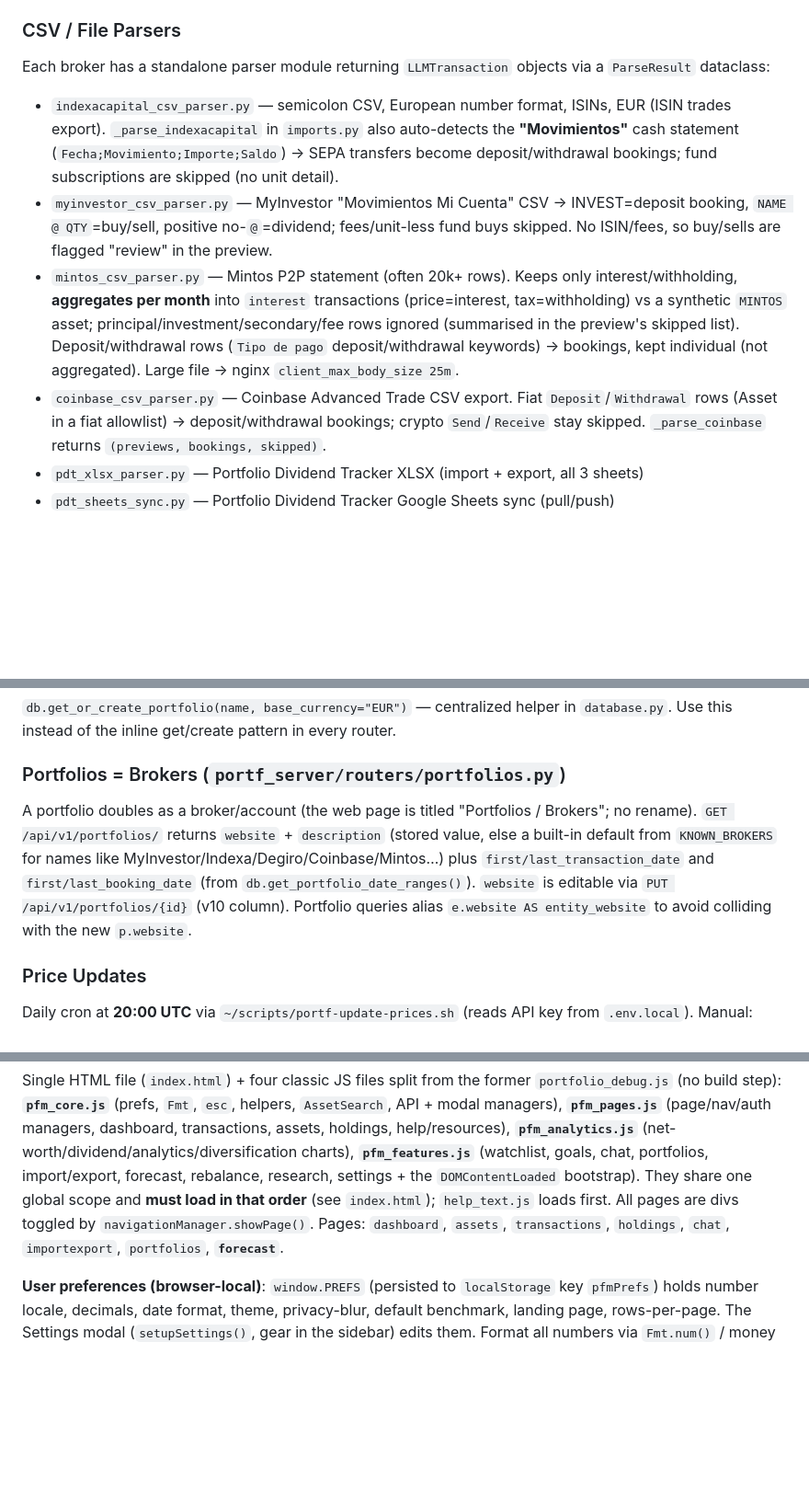
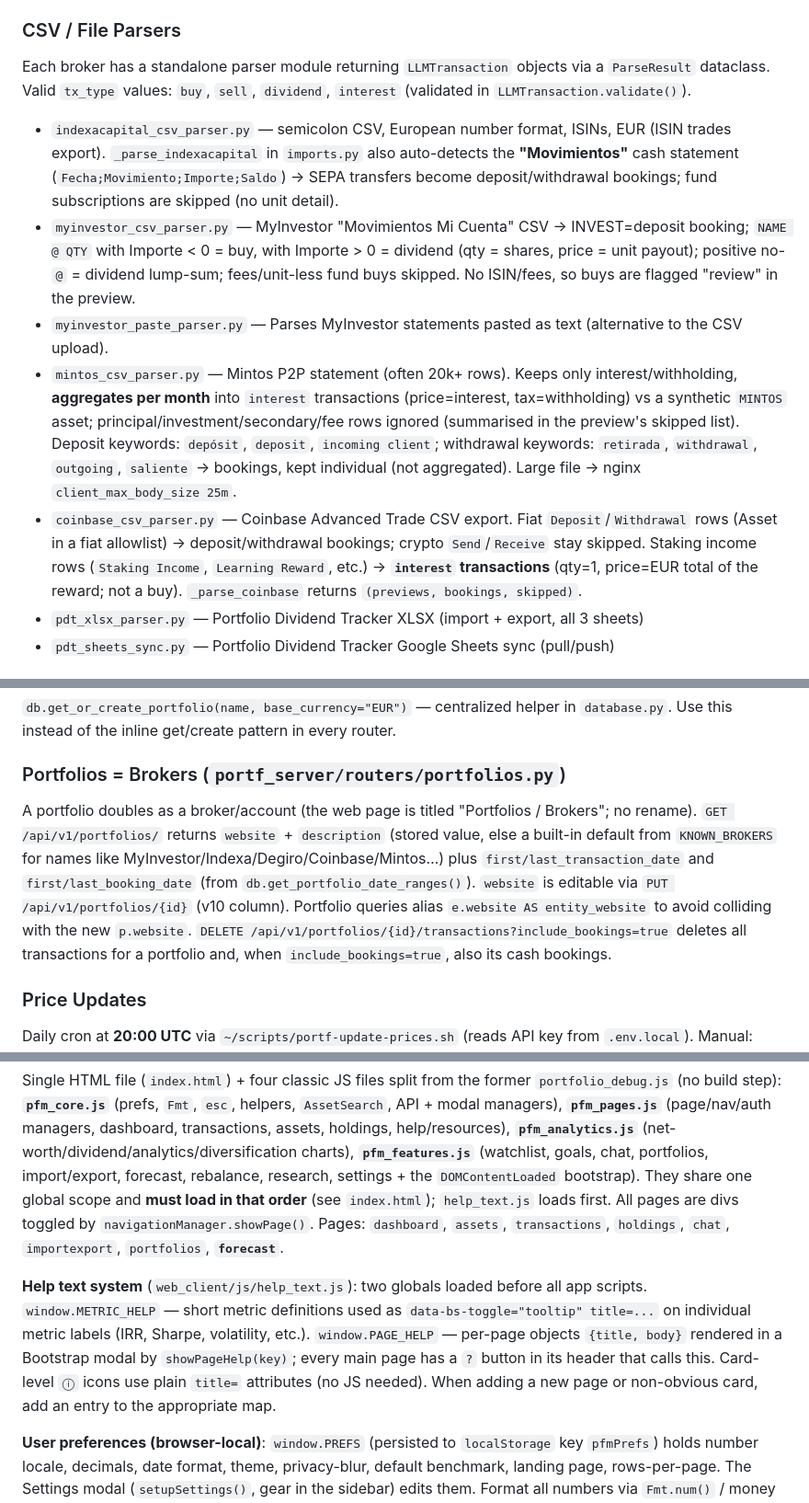
Before and after one commit to alexgoldhoorn/pfm, a Markdown page: CLAUDE.md, 3 parts joined by grey strips. Shown at 92% size. Rendered like a GitHub page; blank space fills up the shorter version.

Commit message:
docs: update CLAUDE.md and PROJECT_STATUS.md for recent changes
- Parser section: correct MyInvestor @QTY→dividend behaviour, add myinvestor_paste_parser,
  Coinbase staking→interest, Mintos keyword list; note LLMTransaction valid tx_types
- Portfolios API: document include_bookings param on DELETE /{id}/transactions
- Web client: document help_text.js PAGE_HELP/METRIC_HELP system
- PROJECT_STATUS: bump date, test count (524), add parser fixes + help text to recent summary

Co-Authored-By: Oz <oz-agent@warp.dev>

```diff
--- a/CLAUDE.md
+++ b/CLAUDE.md
@@ -75,11 +75,12 @@ Override with env vars:
 All LLM calls go through `LLMClient.generate(prompt) -> str`. `GeminiClient` is a legacy wrapper kept for backward compatibility; it delegates to `get_llm_client()`.
 
 ### CSV / File Parsers
-Each broker has a standalone parser module returning `LLMTransaction` objects via a `ParseResult` dataclass:
+Each broker has a standalone parser module returning `LLMTransaction` objects via a `ParseResult` dataclass. Valid `tx_type` values: `buy`, `sell`, `dividend`, `interest` (validated in `LLMTransaction.validate()`).
 - `indexacapital_csv_parser.py` — semicolon CSV, European number format, ISINs, EUR (ISIN trades export). `_parse_indexacapital` in `imports.py` also auto-detects the **"Movimientos"** cash statement (`Fecha;Movimiento;Importe;Saldo`) → SEPA transfers become deposit/withdrawal bookings; fund subscriptions are skipped (no unit detail).
-- `myinvestor_csv_parser.py` — MyInvestor "Movimientos Mi Cuenta" CSV → INVEST=deposit booking, `NAME @ QTY`=buy/sell, positive no-`@`=dividend; fees/unit-less fund buys skipped. No ISIN/fees, so buy/sells are flagged "review" in the preview.
-- `mintos_csv_parser.py` — Mintos P2P statement (often 20k+ rows). Keeps only interest/withholding, **aggregates per month** into `interest` transactions (price=interest, tax=withholding) vs a synthetic `MINTOS` asset; principal/investment/secondary/fee rows ignored (summarised in the preview's skipped list). Deposit/withdrawal rows (`Tipo de pago` deposit/withdrawal keywords) → bookings, kept individual (not aggregated). Large file → nginx `client_max_body_size 25m`.
-- `coinbase_csv_parser.py` — Coinbase Advanced Trade CSV export. Fiat `Deposit`/`Withdrawal` rows (Asset in a fiat allowlist) → deposit/withdrawal bookings; crypto `Send`/`Receive` stay skipped. `_parse_coinbase` returns `(previews, bookings, skipped)`.
+- `myinvestor_csv_parser.py` — MyInvestor "Movimientos Mi Cuenta" CSV → INVEST=deposit booking; `NAME @ QTY` with Importe < 0 = buy, with Importe > 0 = dividend (qty = shares, price = unit payout); positive no-`@` = dividend lump-sum; fees/unit-less fund buys skipped. No ISIN/fees, so buys are flagged "review" in the preview.
+- `myinvestor_paste_parser.py` — Parses MyInvestor statements pasted as text (alternative to the CSV upload).
+- `mintos_csv_parser.py` — Mintos P2P statement (often 20k+ rows). Keeps only interest/withholding, **aggregates per month** into `interest` transactions (price=interest, tax=withholding) vs a synthetic `MINTOS` asset; principal/investment/secondary/fee rows ignored (summarised in the preview's skipped list). Deposit keywords: `depósit`, `deposit`, `incoming client`; withdrawal keywords: `retirada`, `withdrawal`, `outgoing`, `saliente` → bookings, kept individual (not aggregated). Large file → nginx `client_max_body_size 25m`.
+- `coinbase_csv_parser.py` — Coinbase Advanced Trade CSV export. Fiat `Deposit`/`Withdrawal` rows (Asset in a fiat allowlist) → deposit/withdrawal bookings; crypto `Send`/`Receive` stay skipped. Staking income rows (`Staking Income`, `Learning Reward`, etc.) → **`interest` transactions** (qty=1, price=EUR total of the reward; not a buy). `_parse_coinbase` returns `(previews, bookings, skipped)`.
 - `pdt_xlsx_parser.py` — Portfolio Dividend Tracker XLSX (import + export, all 3 sheets)
 - `pdt_sheets_sync.py` — Portfolio Dividend Tracker Google Sheets sync (pull/push)
 
@@ -192,7 +193,7 @@ API key auth for all server endpoints (`X-API-Key` header). User auth with passw
 `db.get_or_create_portfolio(name, base_currency="EUR")` — centralized helper in `database.py`. Use this instead of the inline get/create pattern in every router.
 
 ### Portfolios = Brokers (`portf_server/routers/portfolios.py`)
-A portfolio doubles as a broker/account (the web page is titled "Portfolios / Brokers"; no rename). `GET /api/v1/portfolios/` returns `website` + `description` (stored value, else a built-in default from `KNOWN_BROKERS` for names like MyInvestor/Indexa/Degiro/Coinbase/Mintos…) plus `first/last_transaction_date` and `first/last_booking_date` (from `db.get_portfolio_date_ranges()`). `website` is editable via `PUT /api/v1/portfolios/{id}` (v10 column). Portfolio queries alias `e.website AS entity_website` to avoid colliding with the new `p.website`.
+A portfolio doubles as a broker/account (the web page is titled "Portfolios / Brokers"; no rename). `GET /api/v1/portfolios/` returns `website` + `description` (stored value, else a built-in default from `KNOWN_BROKERS` for names like MyInvestor/Indexa/Degiro/Coinbase/Mintos…) plus `first/last_transaction_date` and `first/last_booking_date` (from `db.get_portfolio_date_ranges()`). `website` is editable via `PUT /api/v1/portfolios/{id}` (v10 column). Portfolio queries alias `e.website AS entity_website` to avoid colliding with the new `p.website`. `DELETE /api/v1/portfolios/{id}/transactions?include_bookings=true` deletes all transactions for a portfolio and, when `include_bookings=true`, also its cash bookings.
 
 ### Price Updates
 Daily cron at **20:00 UTC** via `~/scripts/portf-update-prices.sh` (reads API key from `.env.local`).
@@ -222,6 +223,8 @@ All financial transactions go through `database.create_transaction()` with `port
 
 ## Web Client (`web_client/`)
 Single HTML file (`index.html`) + four classic JS files split from the former `portfolio_debug.js` (no build step): **`pfm_core.js`** (prefs, `Fmt`, `esc`, helpers, `AssetSearch`, API + modal managers), **`pfm_pages.js`** (page/nav/auth managers, dashboard, transactions, assets, holdings, help/resources), **`pfm_analytics.js`** (net-worth/dividend/analytics/diversification charts), **`pfm_features.js`** (watchlist, goals, chat, portfolios, import/export, forecast, rebalance, research, settings + the `DOMContentLoaded` bootstrap). They share one global scope and **must load in that order** (see `index.html`); `help_text.js` loads first. All pages are divs toggled by `navigationManager.showPage()`. Pages: `dashboard`, `assets`, `transactions`, `holdings`, `chat`, `importexport`, `portfolios`, **`forecast`**.
+
+**Help text system** (`web_client/js/help_text.js`): two globals loaded before all app scripts. `window.METRIC_HELP` — short metric definitions used as `data-bs-toggle="tooltip" title=...` on individual metric labels (IRR, Sharpe, volatility, etc.). `window.PAGE_HELP` — per-page objects `{title, body}` rendered in a Bootstrap modal by `showPageHelp(key)`; every main page has a `?` button in its header that calls this. Card-level `ⓘ` icons use plain `title=` attributes (no JS needed). When adding a new page or non-obvious card, add an entry to the appropriate map.
 
 **User preferences (browser-local)**: `window.PREFS` (persisted to `localStorage` key `pfmPrefs`) holds number locale, decimals, date format, theme, privacy-blur, default benchmark, landing page, rows-per-page. The Settings modal (`setupSettings()`, gear in the sidebar) edits them. Format all numbers via `Fmt.num()` / money helpers (which wrap in `<span class="pfm-amt">` for privacy blur) and dates via `Fmt.date()`. Theme = `data-bs-theme` on `<html>` (Bootstrap 5.3). There is no server-side per-user settings store — the web logs in with the shared `SERVER_API_KEY`, so prefs are per-browser.
 
```
Also changed, not shown: PROJECT_STATUS.md (+2 -2 lines).
